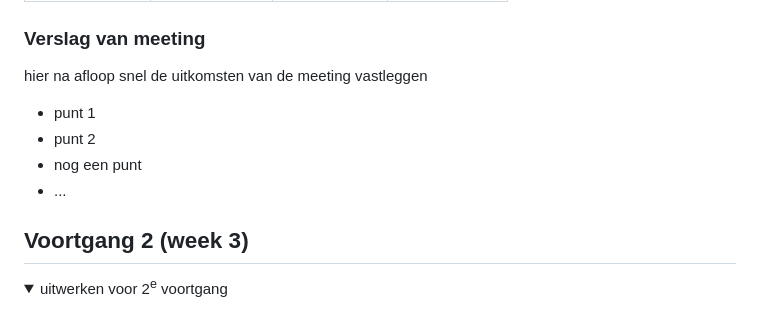
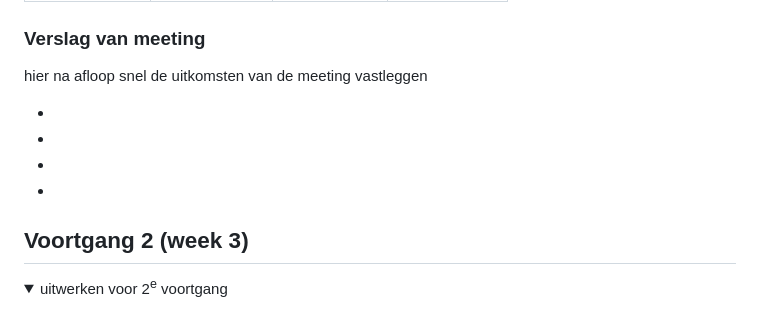
Before and after one commit to Maryam-q/fed, a Markdown page: README.md, the part around one of its changes. Rendered like a GitHub page; folded sections open.

```diff
--- a/README.md
+++ b/README.md
@@ -116,10 +116,10 @@ Nb. Door *open* toe te voegen aan een *details* element kun je deze standaard op
   ### Verslag van meeting
   hier na afloop snel de uitkomsten van de meeting vastleggen
 
-  - punt 1
-  - punt 2
-  - nog een punt
-  - ...
+  -
+  -
+  -
+  -
 
 </details>
 
```
Also changed, not shown: other parts of README.md (+2 -2 lines).
